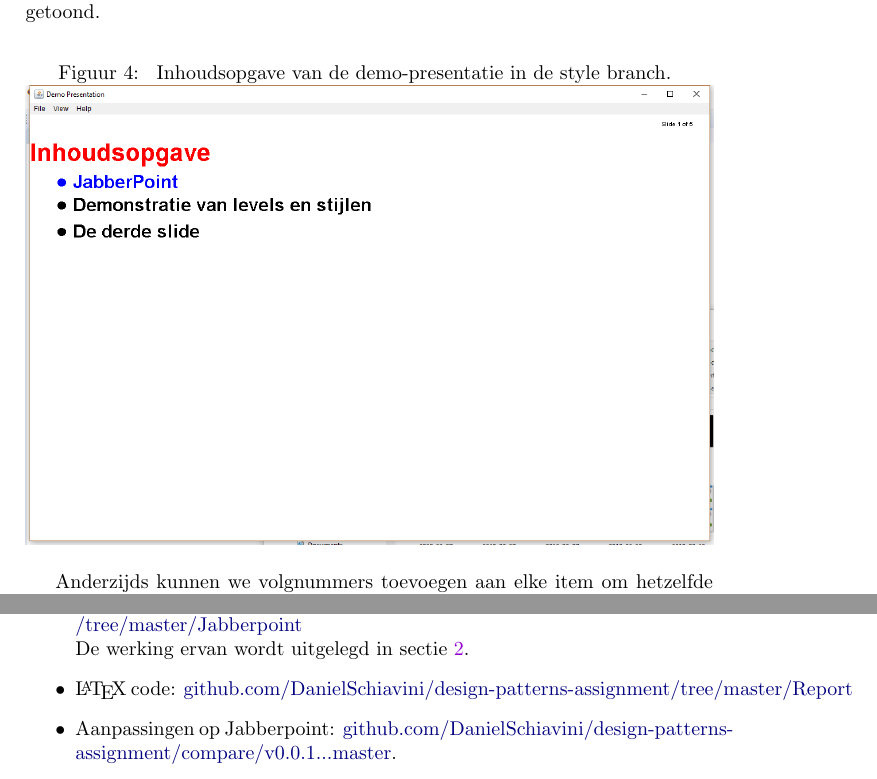
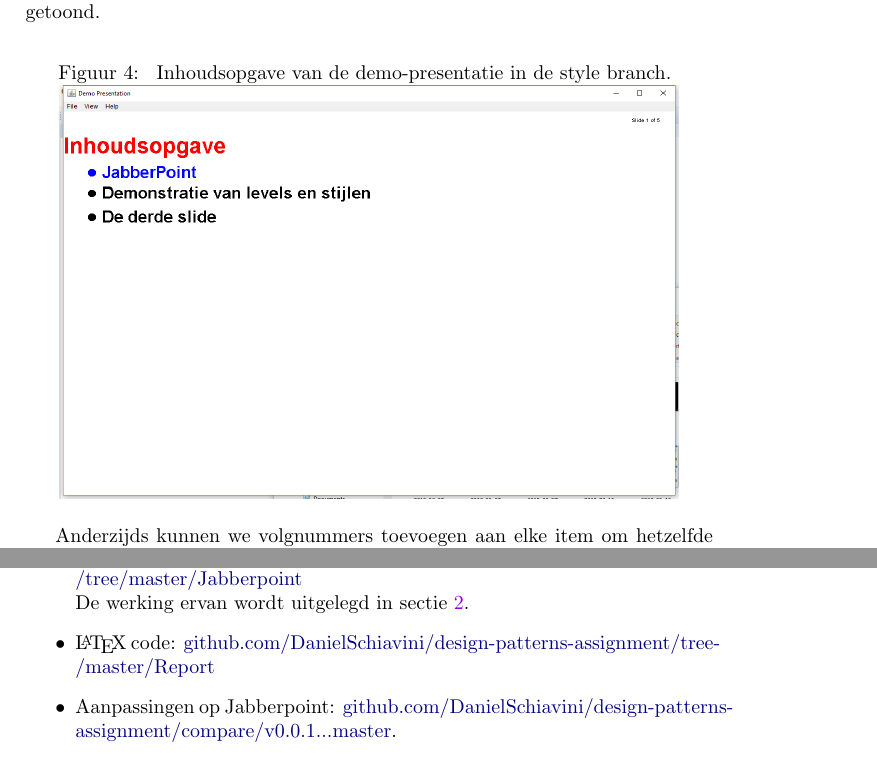
Before and after one commit to DanielSchiavini/design-patterns-assignment, a LaTeX problem sheet (Report/final-assignment-report.tex): two parts of pages 7 and 8 of 8, joined at a grey line, cut so that both start at the same text. Compiled offline with pdfLaTeX.

Commit message:
Removing double bookmarks + smaller screenshots

```diff
--- a/Report/final-assignment-report.tex
+++ b/Report/final-assignment-report.tex
@@ -73,7 +73,6 @@
 % questions
 \newcommand{\question}[1]{
   \subsection{#1}
-  \pdfbookmark[2]{#1}{question:#1}
 }
 
 % code in text
@@ -302,7 +301,7 @@
      \caption{
         Inhoudsopgave van de demo-presentatie in de style branch.\label{fig:style}
      }
-     \centering \includegraphics[width=\textwidth]{Screenshots/style.png}
+     \centering \includegraphics[width=0.9\textwidth]{Screenshots/style.png}
     \end{figure}
 
     Anderzijds kunnen we volgnummers toevoegen aan elke item om hetzelfde probleem op te lossen.
@@ -323,7 +322,7 @@ Alle links betreffen zowel Jabberpoint als dit rapport.
         \repolink{tree/master/Jabberpoint}\\
         De werking ervan wordt uitgelegd in sectie~\ref{sec:ontwerp}.
     \item \LaTeX ~code:
-        \repolink{tree/master/Report}
+        \repo{tree/master/Report}{github.com/DanielSchiavini/design-patterns-assignment/tree\-/master\-/Report}
     \item Aanpassingen op Jabberpoint:
         \repolink{compare/v0.0.1...master}.
     \item Gegenereerde bestanden:
```
Also changed, not shown: Report/final-assignment-report.tex (2 more changed lines).
